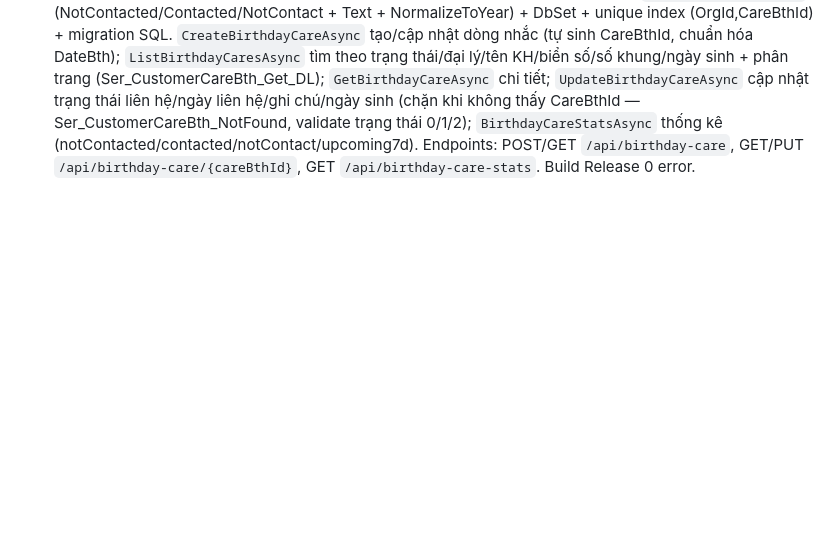
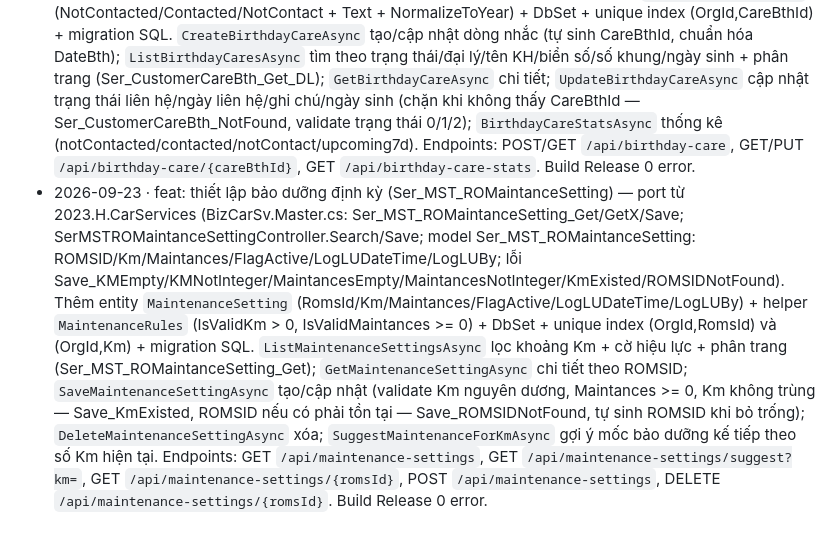
Before and after one commit to Tranletrungkien1705/MiniBooking, a Markdown page: DEEPEN-LOG.md, the part around the change. GitHub-like rendering; blank space fills up the shorter version.

Commit message:
docs: ghi DEEPEN-LOG nghiep vu thiet lap bao duong dinh ky (Ser_MST_ROMaintanceSetting)

```diff
--- a/DEEPEN-LOG.md
+++ b/DEEPEN-LOG.md
@@ -15,3 +15,4 @@
 - 2026-09-23 · feat: tìm lịch hẹn để xếp khoang (Ser_App_GetForCavityDL) — port từ 2023.H.CarServices (SerAppController.GetForCavityDL → BizCarSv.ZTemp.Ser_App_GetStatusList01DL; bộ lọc PlateNoParttern LIKE chứa + DateTimeLine theo ngày + 4 cờ loại cuộc hẹn BDDK/SCC/SCDS/SCK gom thành AppTypeCodeList IN). Thêm `GetForCavityDto` (PlateNo/DateTimeLine/FlagBDDK/FlagSCC/FlagSCDS/FlagSCK) + `IBookingService.GetForCavityAsync`. `GetForCavityAsync` lọc lịch hẹn theo biển số (chứa), đúng 1 ngày hẹn (PreferredAt.Date), và loại cuộc hẹn theo cờ bật (không bật cờ nào → không lọc loại), trả danh sách + tổng + appTypeCodes đã áp. Endpoint: GET `/api/appointments/for-cavity`. Build Release 0 error.
 - 2026-09-23 · feat: chăm sóc KH sau dịch vụ 24h (Ser_CustomerCare24h) — port từ 2023.H.CarServices (BizCarSv.Service01.Ser_CustomerCare24h_DL + SerCustomerCare24hController: SearchDL/GetByCusCareIDDL/UpdateContactedINeedFBDL/UpdateContactedIFNoBDL/UpdateRejectDL; bảng Ser_CustomerCare24h: CusCareID/ROID/OrderID/FinishedDate24/ContactDate24/Note24/Status/FyourCSSH24/WFBasicNeeds24/YourCarProblem24/YourRIWN24/YourSatisfyQSv24/YourHopeOfOur24; TConst.SerCareStatus PEND/CINFB/CIFB/REJ). Thêm entity `PostServiceCare24h` (CusCareId/RoId/OrderId/CustomerName/Phone/Plate/FrameNo/DealerCode/FinishedDate24/Status/ContactDate24 + 6 câu trả lời khảo sát) + helper `SerCareStatuses` (PEND/CINFB/CIFB/REJ + Text) + DbSet + unique index (OrgId,CusCareId) + migration SQL. `CreatePostCare24hAsync` tạo/cập nhật phiếu (dedupe theo CusCareId, mặc định PEND); `ListPostCares24hAsync` lọc theo status/dealer/dueBefore (mốc FinishedDate24) + tên KH/biển số/số khung (chứa); `GetPostCare24hAsync` chi tiết; `ContactPostCare24hAsync` ghi nhận liên hệ + trả lời → CIFB nếu có phản hồi, ngược lại CINFB; `RejectPostCare24hAsync` → REJ; `PostCare24hStatsAsync` thống kê (pending/contactedNoFeedback/contactedFeedback/rejected/overdue). Endpoints: POST/GET `/api/post-care-24h`, GET `/api/post-care-24h/{cusCareId}`, POST `/api/post-care-24h/{cusCareId}/contact`, POST `/api/post-care-24h/{cusCareId}/reject`, GET `/api/post-care-24h-stats`. Build Release 0 error.
 - 2026-09-23 · feat: nhắc chăm sóc sinh nhật KH (Ser_CustomerCareBth) — port từ 2023.H.CarServices (BizCarSv.Customer.cs: Ser_CustomerCareBth_Get_DL/Get_WH_DL + Ser_CustomerCareBth_Update; BizCarSv.Master.cs: ProcessUpdateCareBth/CheckExistCareBthId; bảng Ser_CustomerCareBth: CareBthId/DealerCode/CusID/DateBth/Status/ContactDate/Remark/CreatedDate/LogLUDateTime/LogLUBy; Status 0=Chưa liên hệ/1=Đã liên hệ/2=Không liên hệ; DateBth chuẩn hóa về năm hiện tại, 29/02→28/02 nếu năm không nhuận). Thêm entity `BirthdayCare` (CareBthId/DealerCode/CusId/CustomerName/Phone/Email/Plate/FrameNo/TradeMarkCode/ModelName/DateBth/Status/ContactDate/Remark/CreatedAt/LogLUDateTime/LogLUBy) + helper `BirthdayCareStatuses` (NotContacted/Contacted/NotContact + Text + NormalizeToYear) + DbSet + unique index (OrgId,CareBthId) + migration SQL. `CreateBirthdayCareAsync` tạo/cập nhật dòng nhắc (tự sinh CareBthId, chuẩn hóa DateBth); `ListBirthdayCaresAsync` tìm theo trạng thái/đại lý/tên KH/biển số/số khung/ngày sinh + phân trang (Ser_CustomerCareBth_Get_DL); `GetBirthdayCareAsync` chi tiết; `UpdateBirthdayCareAsync` cập nhật trạng thái liên hệ/ngày liên hệ/ghi chú/ngày sinh (chặn khi không thấy CareBthId — Ser_CustomerCareBth_NotFound, validate trạng thái 0/1/2); `BirthdayCareStatsAsync` thống kê (notContacted/contacted/notContact/upcoming7d). Endpoints: POST/GET `/api/birthday-care`, GET/PUT `/api/birthday-care/{careBthId}`, GET `/api/birthday-care-stats`. Build Release 0 error.
+- 2026-09-23 · feat: thiết lập bảo dưỡng định kỳ (Ser_MST_ROMaintanceSetting) — port từ 2023.H.CarServices (BizCarSv.Master.cs: Ser_MST_ROMaintanceSetting_Get/GetX/Save; SerMSTROMaintanceSettingController.Search/Save; model Ser_MST_ROMaintanceSetting: ROMSID/Km/Maintances/FlagActive/LogLUDateTime/LogLUBy; lỗi Save_KMEmpty/KMNotInteger/MaintancesEmpty/MaintancesNotInteger/KmExisted/ROMSIDNotFound). Thêm entity `MaintenanceSetting` (RomsId/Km/Maintances/FlagActive/LogLUDateTime/LogLUBy) + helper `MaintenanceRules` (IsValidKm > 0, IsValidMaintances >= 0) + DbSet + unique index (OrgId,RomsId) và (OrgId,Km) + migration SQL. `ListMaintenanceSettingsAsync` lọc khoảng Km + cờ hiệu lực + phân trang (Ser_MST_ROMaintanceSetting_Get); `GetMaintenanceSettingAsync` chi tiết theo ROMSID; `SaveMaintenanceSettingAsync` tạo/cập nhật (validate Km nguyên dương, Maintances >= 0, Km không trùng — Save_KmExisted, ROMSID nếu có phải tồn tại — Save_ROMSIDNotFound, tự sinh ROMSID khi bỏ trống); `DeleteMaintenanceSettingAsync` xóa; `SuggestMaintenanceForKmAsync` gợi ý mốc bảo dưỡng kế tiếp theo số Km hiện tại. Endpoints: GET `/api/maintenance-settings`, GET `/api/maintenance-settings/suggest?km=`, GET `/api/maintenance-settings/{romsId}`, POST `/api/maintenance-settings`, DELETE `/api/maintenance-settings/{romsId}`. Build Release 0 error.
```
